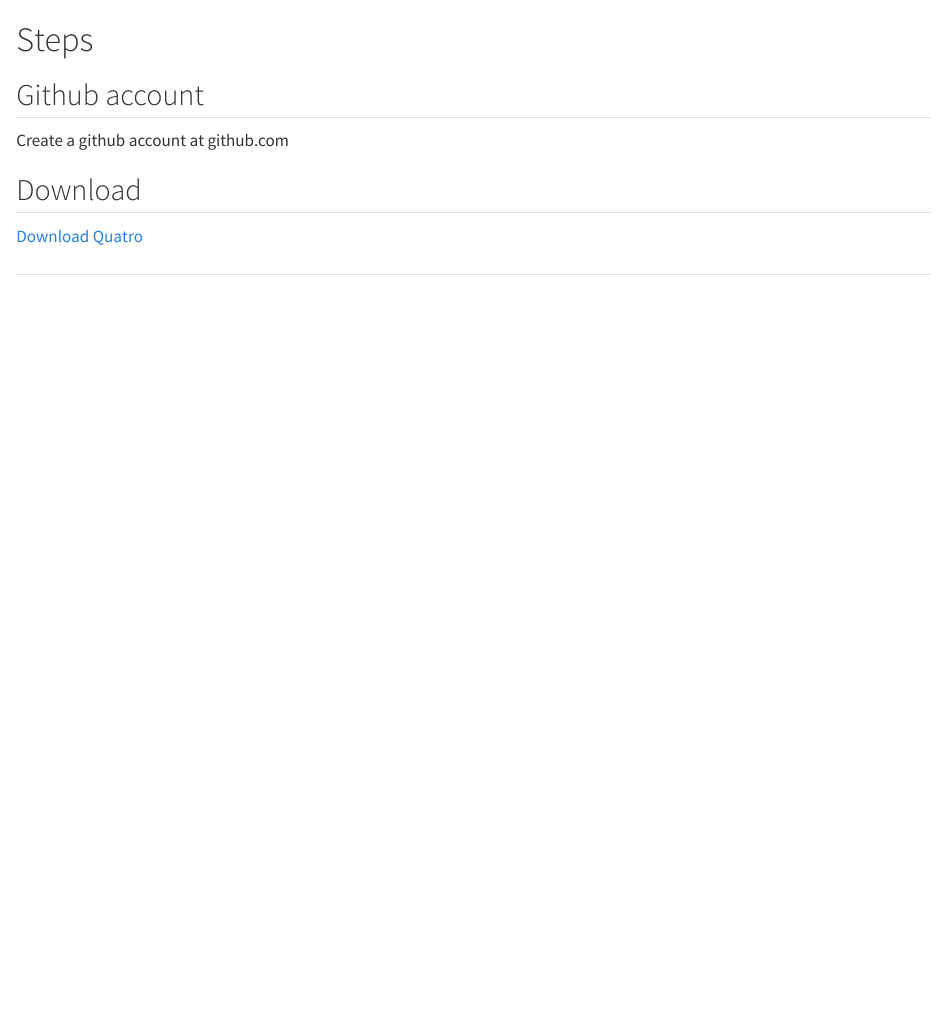
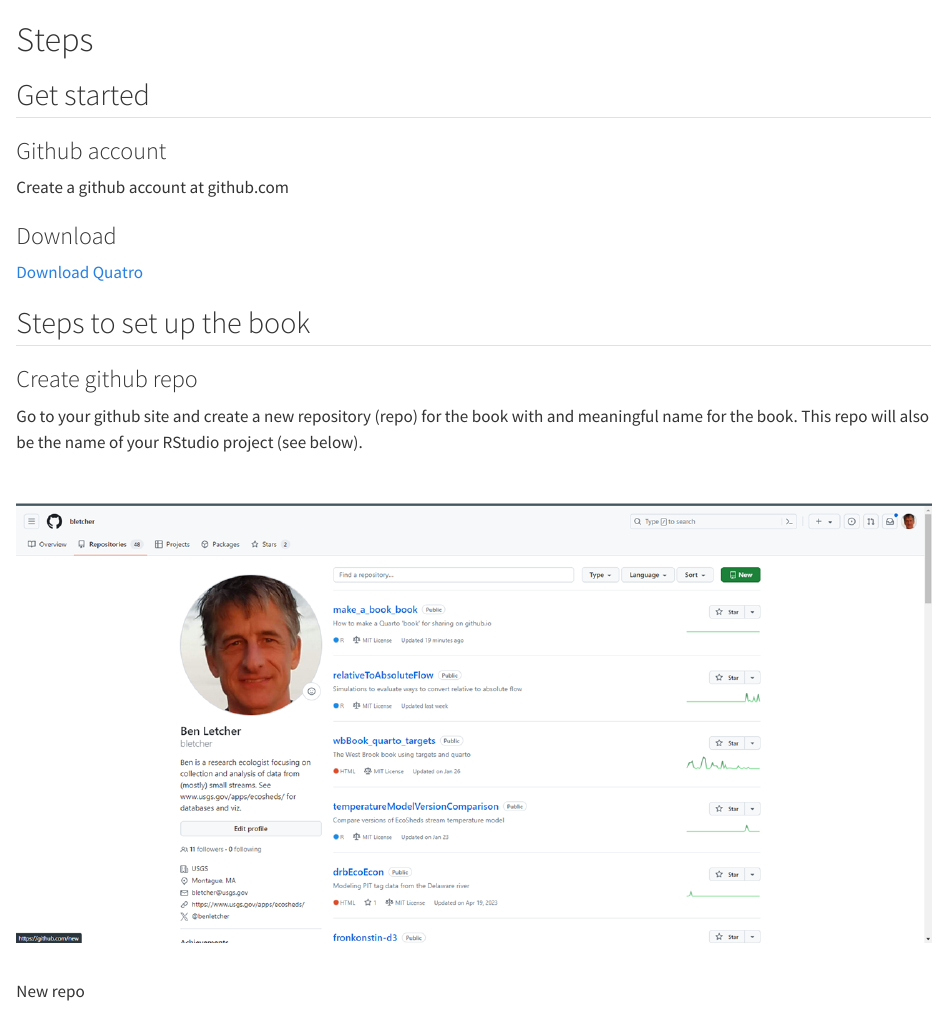
Before and after one commit to bletcher/make_a_book_book, a Quarto document (main.qmd): the page in a window 1100 px wide, from its top. Rendered offline with R 4.5, knitr and Pandoc in place of Quarto, with nearby package versions.

Commit message:
add images

```diff
--- a/main.qmd
+++ b/main.qmd
@@ -1,9 +1,18 @@
 # Steps
 
-## Github account
+## Get started
+
+### Github account
 Create a github account at github.com
 
-## Download
+### Download
 [Download Quatro](https://quarto.org/docs/get-started/)
 
-##
+###
+
+## Steps to set up the book
+
+### Create github repo
+Go to your github site and create a new repository (repo) for the book with and meaningful name for the book. This repo will also be the name of your RStudio project (see below).
+
+![New repo](images/repo.png)
```
Also changed, not shown: docs/search.json, images/repo.png (added), 2 other files.
